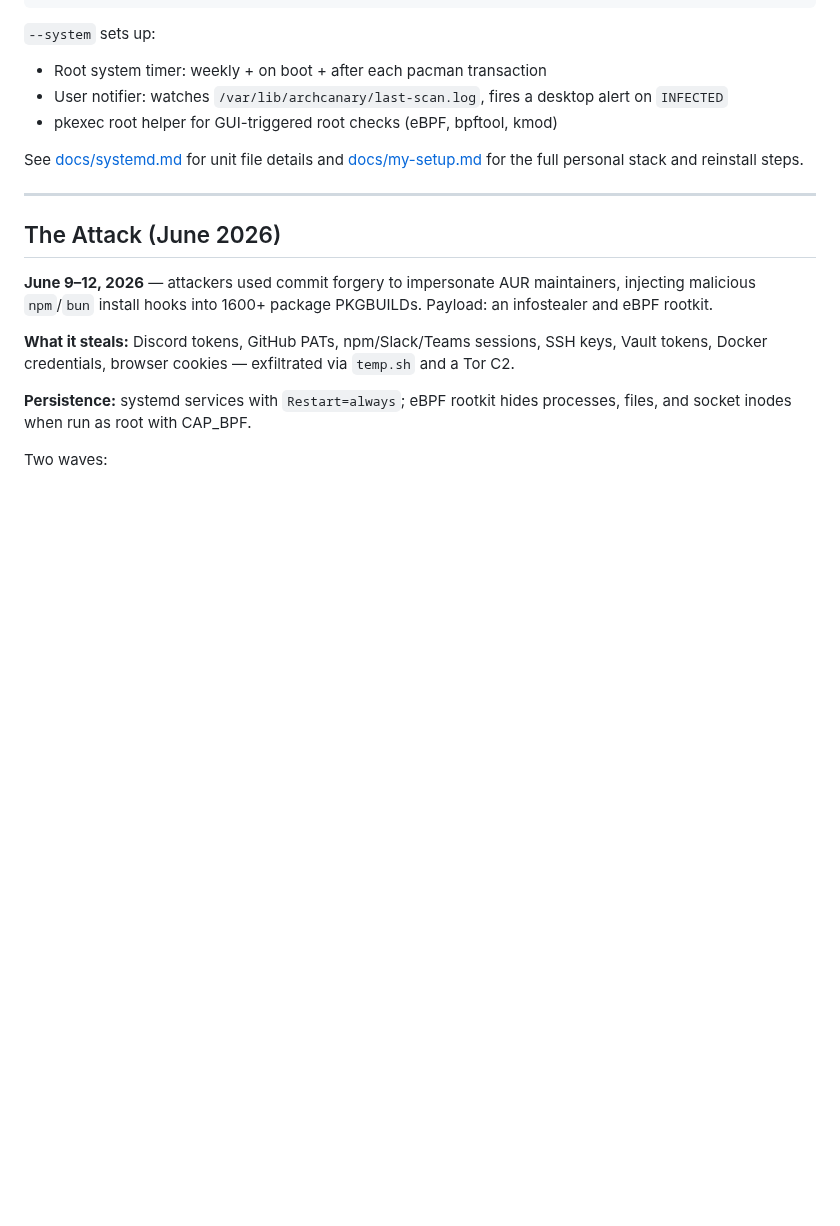
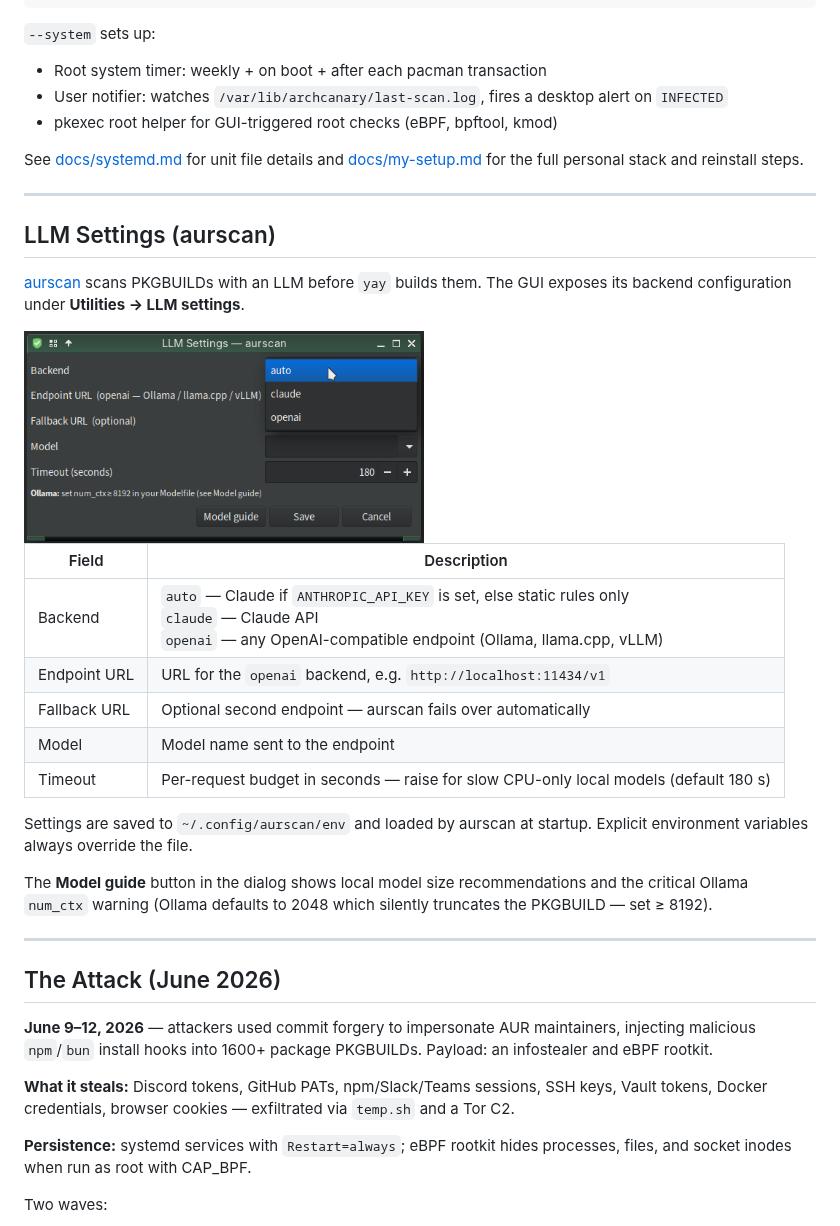
Before and after one commit to musqz/archcanary, a Markdown page: README.md, the part around the change. GitHub-like rendering; pictures changed too: images/llm.png (added); blank space fills up the shorter version.

Commit message:
docs: add LLM settings section and screenshot to README
Co-Authored-By: Claude Sonnet 4.6 <noreply@anthropic.com>

```diff
--- a/README.md
+++ b/README.md
@@ -159,6 +159,26 @@ See [docs/systemd.md](docs/systemd.md) for unit file details and [docs/my-setup.
 
 ---
 
+## LLM Settings (aurscan)
+
+[aurscan](https://github.com/musqz/aurscan) scans PKGBUILDs with an LLM before `yay` builds them. The GUI exposes its backend configuration under **Utilities → LLM settings**.
+
+<img src="images/llm.png" alt="LLM Settings dialog" width="400"/>
+
+| Field | Description |
+|-------|-------------|
+| Backend | `auto` — Claude if `ANTHROPIC_API_KEY` is set, else static rules only<br>`claude` — Claude API<br>`openai` — any OpenAI-compatible endpoint (Ollama, llama.cpp, vLLM) |
+| Endpoint URL | URL for the `openai` backend, e.g. `http://localhost:11434/v1` |
+| Fallback URL | Optional second endpoint — aurscan fails over automatically |
+| Model | Model name sent to the endpoint |
+| Timeout | Per-request budget in seconds — raise for slow CPU-only local models (default 180 s) |
+
+Settings are saved to `~/.config/aurscan/env` and loaded by aurscan at startup. Explicit environment variables always override the file.
+
+The **Model guide** button in the dialog shows local model size recommendations and the critical Ollama `num_ctx` warning (Ollama defaults to 2048 which silently truncates the PKGBUILD — set ≥ 8192).
+
+---
+
 ## The Attack (June 2026)
 
 **June 9–12, 2026** — attackers used commit forgery to impersonate AUR maintainers, injecting malicious `npm`/`bun` install hooks into 1600+ package PKGBUILDs. Payload: an infostealer and eBPF rootkit.
```
